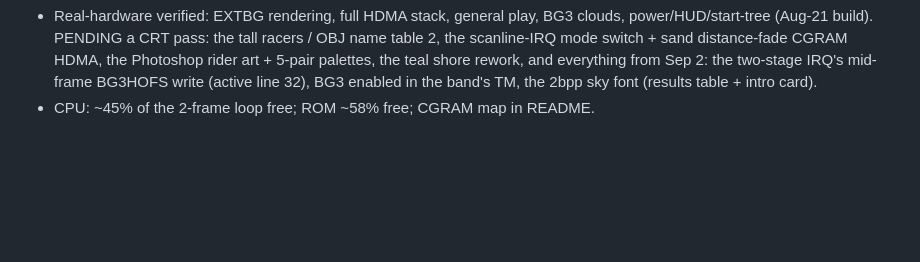
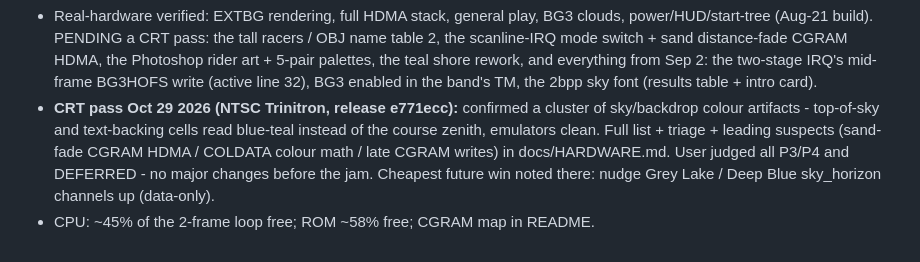
Before and after one commit to seanbouk/super-waverace, a Markdown page: CLAUDE.md, the part around the change. Drawn GitHub-style; blank space fills up the shorter version.

```diff
--- a/CLAUDE.md
+++ b/CLAUDE.md
@@ -924,4 +924,11 @@ move waypoint 0/1 in the painter to move the grid.
   the teal shore rework, and everything from Sep 2: the two-stage IRQ's
   mid-frame BG3HOFS write (active line 32), BG3 enabled in the band's TM,
   the 2bpp sky font (results table + intro card).
+- **CRT pass Oct 29 2026 (NTSC Trinitron, release e771ecc):** confirmed a
+  cluster of sky/backdrop colour artifacts - top-of-sky and text-backing
+  cells read blue-teal instead of the course zenith, emulators clean. Full
+  list + triage + leading suspects (sand-fade CGRAM HDMA / COLDATA colour
+  math / late CGRAM writes) in docs/HARDWARE.md. User judged all P3/P4 and
+  DEFERRED - no major changes before the jam. Cheapest future win noted
+  there: nudge Grey Lake / Deep Blue sky_horizon channels up (data-only).
 - CPU: ~45% of the 2-frame loop free; ROM ~58% free; CGRAM map in README.
```
Also changed, not shown: docs/HARDWARE.md (added, +86 -0 lines).
